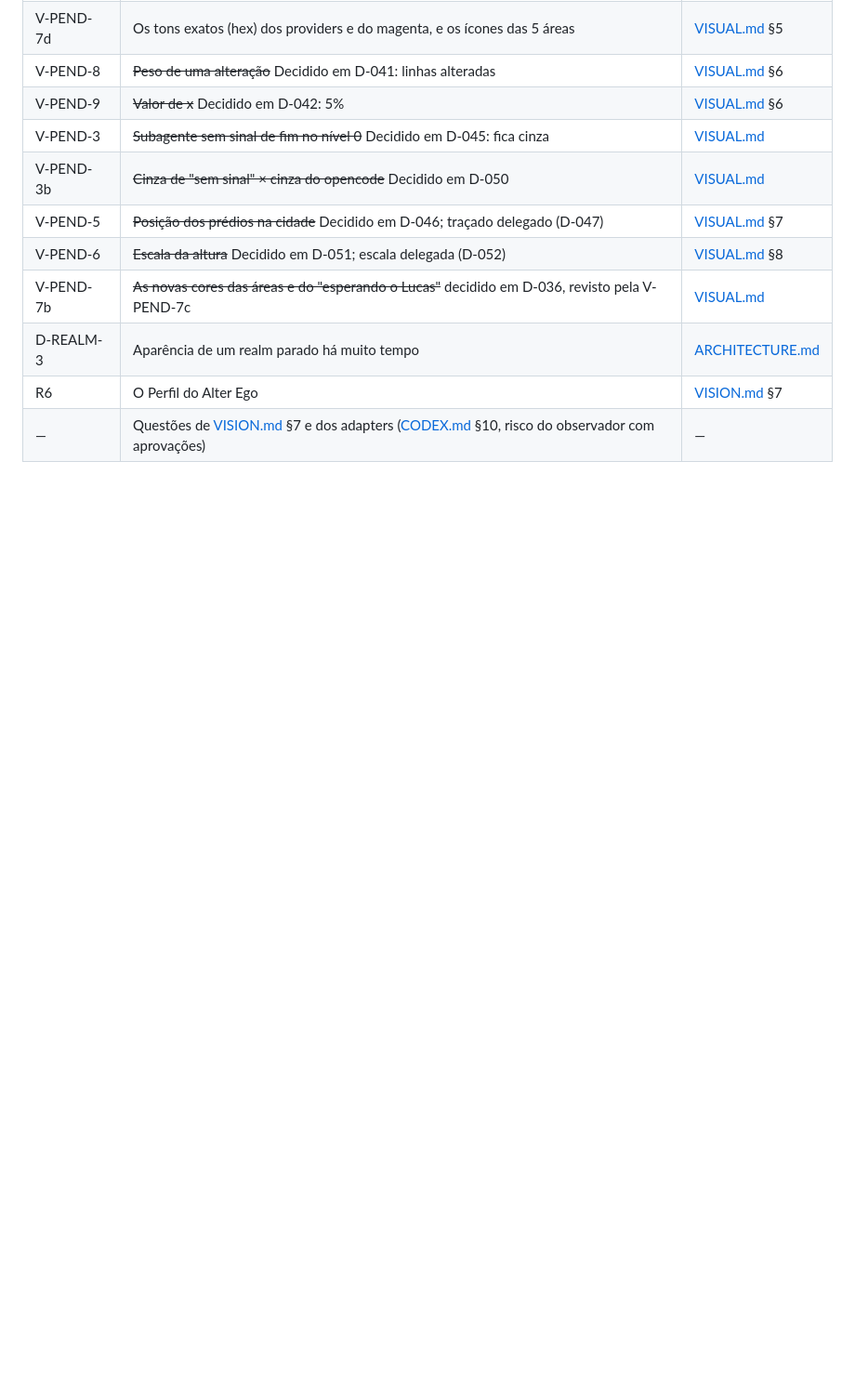
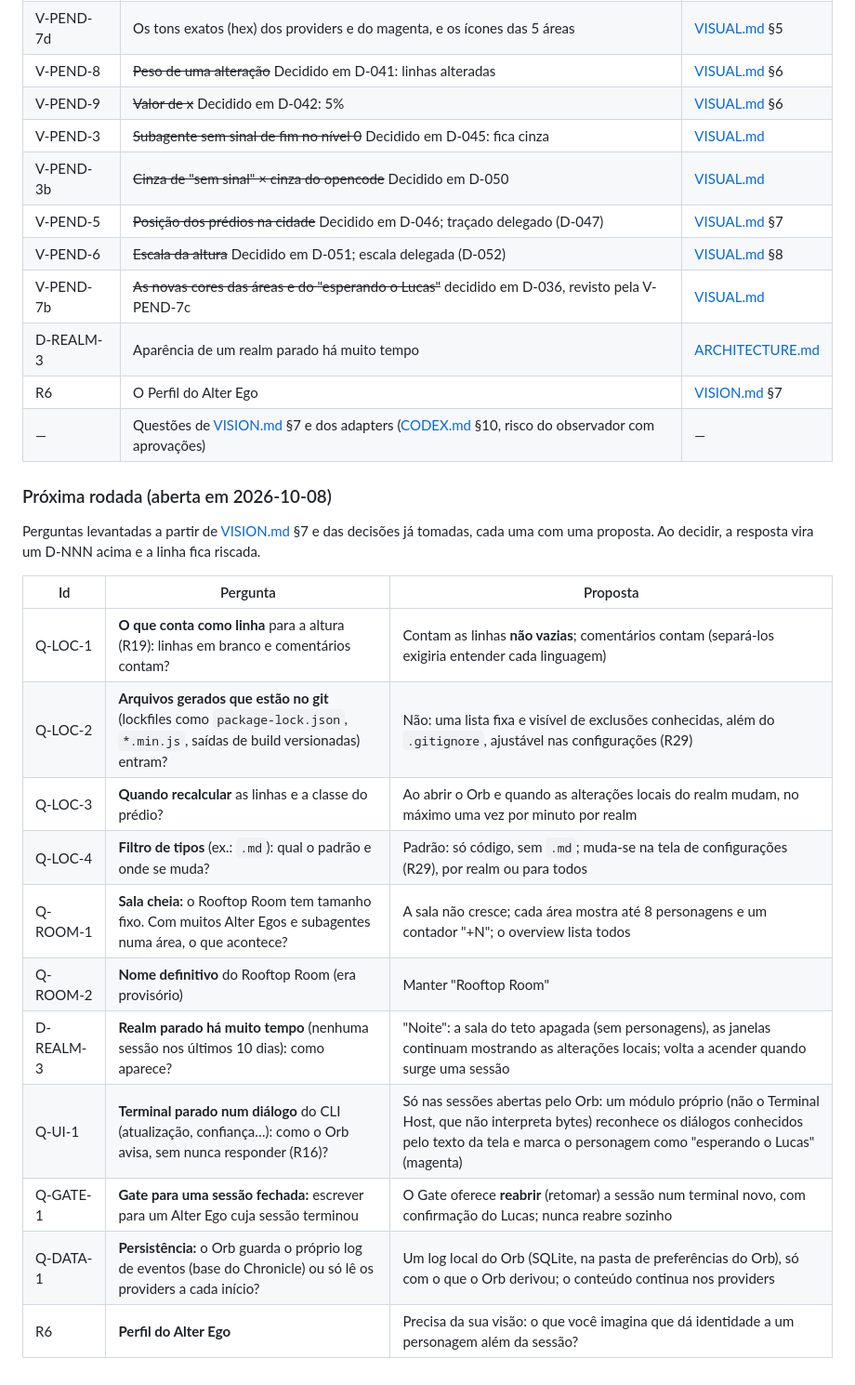
Before and after one commit to DevLucasLourenco/The-Orb, a Markdown page: docs/DECISIONS.md, the part around the change. Shown at 93% size. Drawn GitHub-style; blank space fills up the shorter version.

Commit message:
Abre a próxima rodada de perguntas no registro de decisões
Linhas de código (o que conta, gerados, recálculo, filtro), sala cheia,
nome do Rooftop Room, realm parado, aviso de diálogo, Gate para sessão
fechada, persistência e Perfil, cada uma com proposta.

Co-Authored-By: Claude Opus 5.5 <noreply@anthropic.com>

```diff
--- a/docs/DECISIONS.md
+++ b/docs/DECISIONS.md
@@ -108,3 +108,22 @@ Ficam no documento do assunto; aqui só o índice.
 | D-REALM-3 | Aparência de um realm parado há muito tempo | [ARCHITECTURE.md](ARCHITECTURE.md) |
 | R6 | O Perfil do Alter Ego | [VISION.md](VISION.md) §7 |
 | — | Questões de [VISION.md](VISION.md) §7 e dos adapters ([CODEX.md](adapters/CODEX.md) §10, risco do observador com aprovações) | — |
+
+### Próxima rodada (aberta em 2026-10-08)
+
+Perguntas levantadas a partir de [VISION.md](VISION.md) §7 e das decisões já tomadas, cada uma com
+uma proposta. Ao decidir, a resposta vira um D-NNN acima e a linha fica riscada.
+
+| Id | Pergunta | Proposta |
+|---|---|---|
+| Q-LOC-1 | **O que conta como linha** para a altura (R19): linhas em branco e comentários contam? | Contam as linhas **não vazias**; comentários contam (separá-los exigiria entender cada linguagem) |
+| Q-LOC-2 | **Arquivos gerados que estão no git** (lockfiles como `package-lock.json`, `*.min.js`, saídas de build versionadas) entram? | Não: uma lista fixa e visível de exclusões conhecidas, além do `.gitignore`, ajustável nas configurações (R29) |
+| Q-LOC-3 | **Quando recalcular** as linhas e a classe do prédio? | Ao abrir o Orb e quando as alterações locais do realm mudam, no máximo uma vez por minuto por realm |
+| Q-LOC-4 | **Filtro de tipos** (ex.: `.md`): qual o padrão e onde se muda? | Padrão: só código, sem `.md`; muda-se na tela de configurações (R29), por realm ou para todos |
+| Q-ROOM-1 | **Sala cheia:** o Rooftop Room tem tamanho fixo. Com muitos Alter Egos e subagentes numa área, o que acontece? | A sala não cresce; cada área mostra até 8 personagens e um contador "+N"; o overview lista todos |
+| Q-ROOM-2 | **Nome definitivo** do Rooftop Room (era provisório) | Manter "Rooftop Room" |
+| D-REALM-3 | **Realm parado há muito tempo** (nenhuma sessão nos últimos 10 dias): como aparece? | "Noite": a sala do teto apagada (sem personagens), as janelas continuam mostrando as alterações locais; volta a acender quando surge uma sessão |
+| Q-UI-1 | **Terminal parado num diálogo** do CLI (atualização, confiança…): como o Orb avisa, sem nunca responder (R16)? | Só nas sessões abertas pelo Orb: um módulo próprio (não o Terminal Host, que não interpreta bytes) reconhece os diálogos conhecidos pelo texto da tela e marca o personagem como "esperando o Lucas" (magenta) |
+| Q-GATE-1 | **Gate para uma sessão fechada:** escrever para um Alter Ego cuja sessão terminou | O Gate oferece **reabrir** (retomar) a sessão num terminal novo, com confirmação do Lucas; nunca reabre sozinho |
+| Q-DATA-1 | **Persistência:** o Orb guarda o próprio log de eventos (base do Chronicle) ou só lê os providers a cada início? | Um log local do Orb (SQLite, na pasta de preferências do Orb), só com o que o Orb derivou; o conteúdo continua nos providers |
+| R6 | **Perfil do Alter Ego** | Precisa da sua visão: o que você imagina que dá identidade a um personagem além da sessão? |
```
